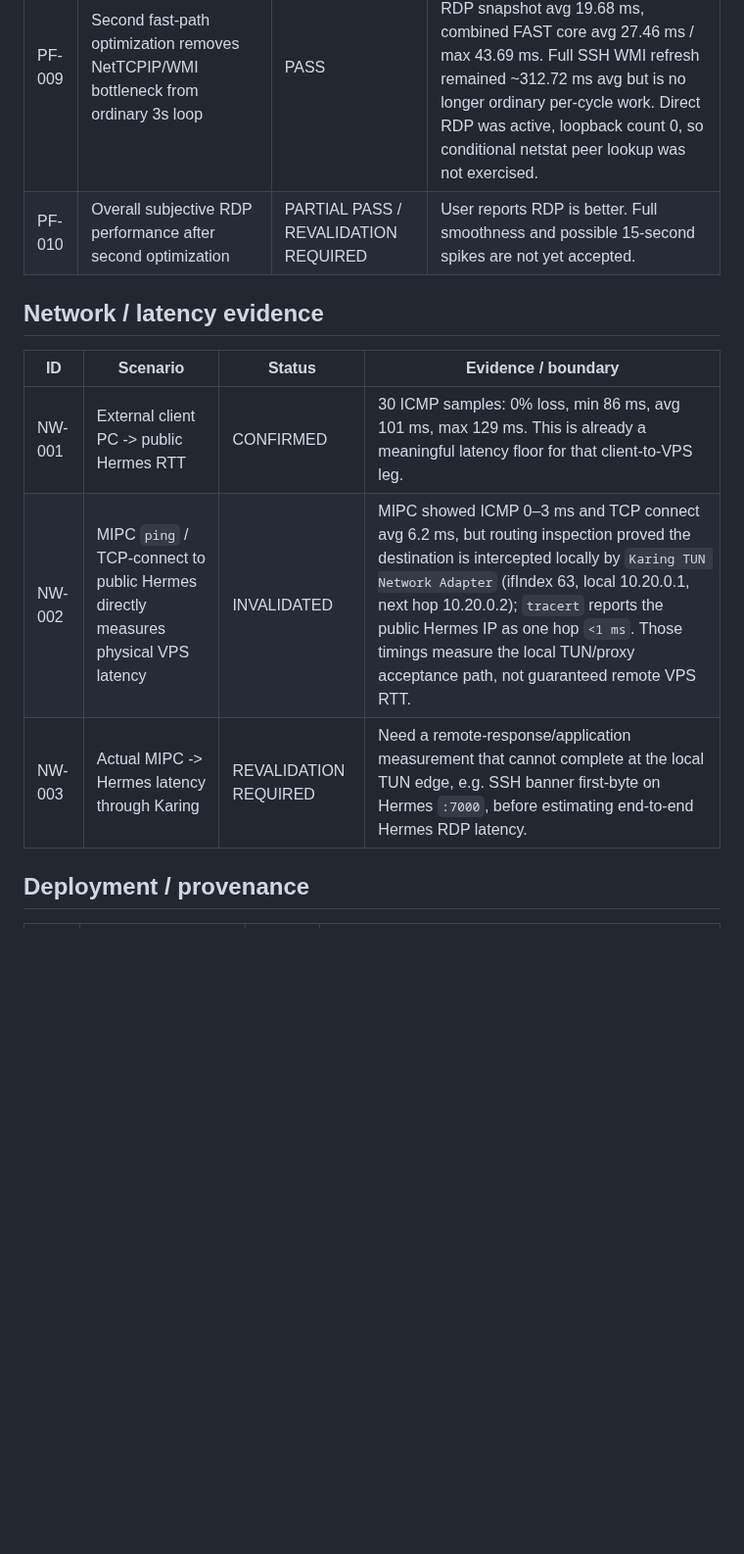
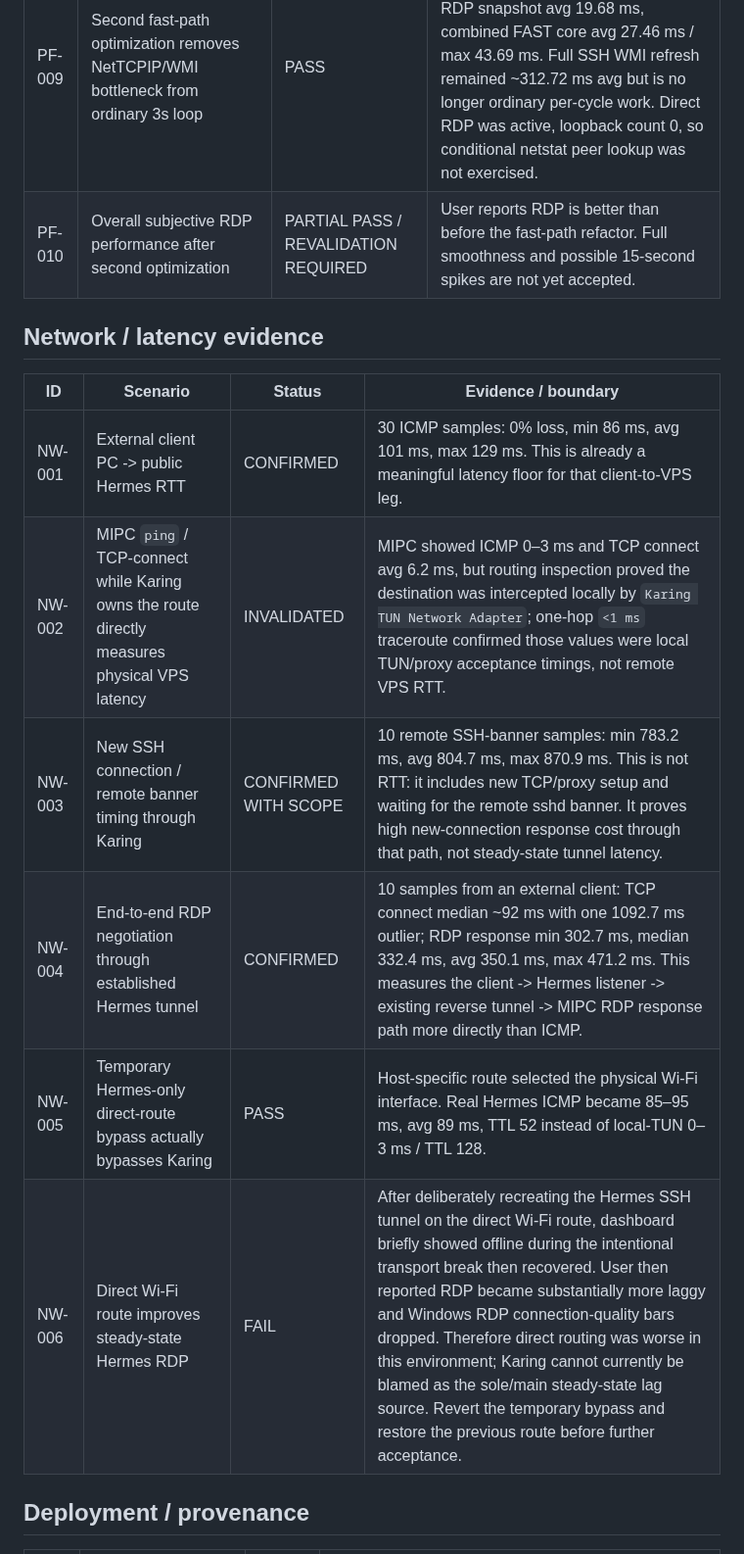
Before and after one commit to bakunity/RDP, a Markdown page: context/EVIDENCE_LEDGER.md, the part around one of its changes. Shown at 98% size. Rendered like a GitHub page; blank space fills up the shorter version.

Commit message:
context: add Hermes routing A/B evidence

```diff
--- a/context/EVIDENCE_LEDGER.md
+++ b/context/EVIDENCE_LEDGER.md
@@ -67,15 +67,18 @@ A PASS proves the tested scenario/build boundary only. Relevant later code chang
 | PF-007 | Background resources ~15s, observe resources ~3s/TOP ~6s | IMPLEMENTED, NOT VALIDATED | Runtime cadence still needs observation. |
 | PF-008 | `НАБЛЮДАТЬ 60с` automatically stops heavy telemetry/live render | IMPLEMENTED, NOT VALIDATED | Live 60-second lease acceptance required. |
 | PF-009 | Second fast-path optimization removes NetTCPIP/WMI bottleneck from ordinary 3s loop | PASS | Live on MIPC head `c51ed8fa...`: cached SSH PID avg 21.63 ms, .NET RDP snapshot avg 19.68 ms, combined FAST core avg 27.46 ms / max 43.69 ms. Full SSH WMI refresh remained ~312.72 ms avg but is no longer ordinary per-cycle work. Direct RDP was active, loopback count 0, so conditional netstat peer lookup was not exercised. |
-| PF-010 | Overall subjective RDP performance after second optimization | PARTIAL PASS / REVALIDATION REQUIRED | User reports RDP is better. Full smoothness and possible 15-second spikes are not yet accepted. |
+| PF-010 | Overall subjective RDP performance after second optimization | PARTIAL PASS / REVALIDATION REQUIRED | User reports RDP is better than before the fast-path refactor. Full smoothness and possible 15-second spikes are not yet accepted. |
 
 ## Network / latency evidence
 
 | ID | Scenario | Status | Evidence / boundary |
 |---|---|---|---|
 | NW-001 | External client PC -> public Hermes RTT | CONFIRMED | 30 ICMP samples: 0% loss, min 86 ms, avg 101 ms, max 129 ms. This is already a meaningful latency floor for that client-to-VPS leg. |
-| NW-002 | MIPC `ping` / TCP-connect to public Hermes directly measures physical VPS latency | INVALIDATED | MIPC showed ICMP 0–3 ms and TCP connect avg 6.2 ms, but routing inspection proved the destination is intercepted locally by `Karing TUN Network Adapter` (ifIndex 63, local 10.20.0.1, next hop 10.20.0.2); `tracert` reports the public Hermes IP as one hop `<1 ms`. Those timings measure the local TUN/proxy acceptance path, not guaranteed remote VPS RTT. |
-| NW-003 | Actual MIPC -> Hermes latency through Karing | REVALIDATION REQUIRED | Need a remote-response/application measurement that cannot complete at the local TUN edge, e.g. SSH banner first-byte on Hermes `:7000`, before estimating end-to-end Hermes RDP latency. |
+| NW-002 | MIPC `ping` / TCP-connect while Karing owns the route directly measures physical VPS latency | INVALIDATED | MIPC showed ICMP 0–3 ms and TCP connect avg 6.2 ms, but routing inspection proved the destination was intercepted locally by `Karing TUN Network Adapter`; one-hop `<1 ms` traceroute confirmed those values were local TUN/proxy acceptance timings, not remote VPS RTT. |
+| NW-003 | New SSH connection / remote banner timing through Karing | CONFIRMED WITH SCOPE | 10 remote SSH-banner samples: min 783.2 ms, avg 804.7 ms, max 870.9 ms. This is not RTT: it includes new TCP/proxy setup and waiting for the remote sshd banner. It proves high new-connection response cost through that path, not steady-state tunnel latency. |
+| NW-004 | End-to-end RDP negotiation through established Hermes tunnel | CONFIRMED | 10 samples from an external client: TCP connect median ~92 ms with one 1092.7 ms outlier; RDP response min 302.7 ms, median 332.4 ms, avg 350.1 ms, max 471.2 ms. This measures the client -> Hermes listener -> existing reverse tunnel -> MIPC RDP response path more directly than ICMP. |
+| NW-005 | Temporary Hermes-only direct-route bypass actually bypasses Karing | PASS | Host-specific route selected the physical Wi-Fi interface. Real Hermes ICMP became 85–95 ms, avg 89 ms, TTL 52 instead of local-TUN 0–3 ms / TTL 128. |
+| NW-006 | Direct Wi-Fi route improves steady-state Hermes RDP | FAIL | After deliberately recreating the Hermes SSH tunnel on the direct Wi-Fi route, dashboard briefly showed offline during the intentional transport break then recovered. User then reported RDP became substantially more laggy and Windows RDP connection-quality bars dropped. Therefore direct routing was worse in this environment; Karing cannot currently be blamed as the sole/main steady-state lag source. Revert the temporary bypass and restore the previous route before further acceptance. |
 
 ## Deployment / provenance
 
```
Also changed, not shown: other parts of context/EVIDENCE_LEDGER.md (+1 -1 lines).
